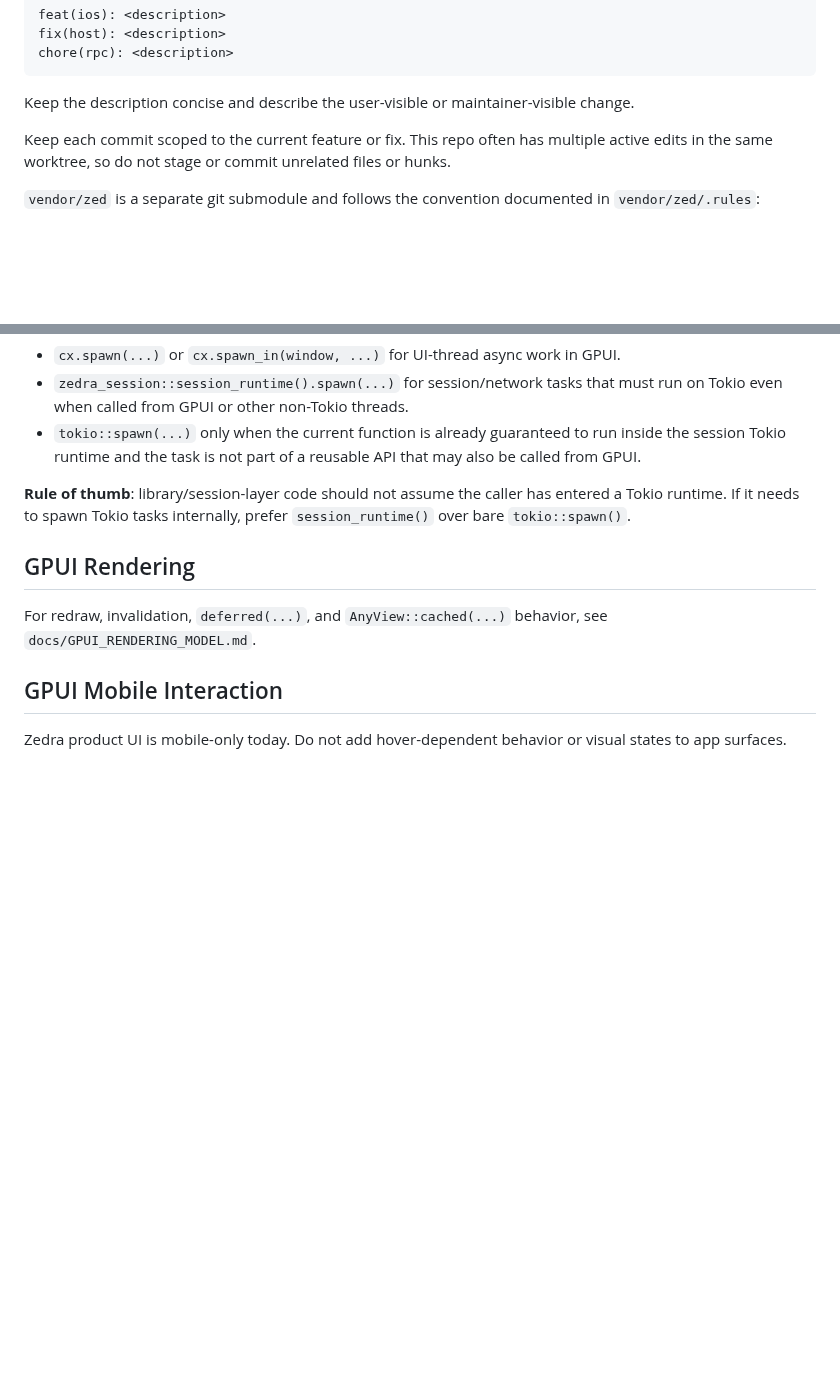
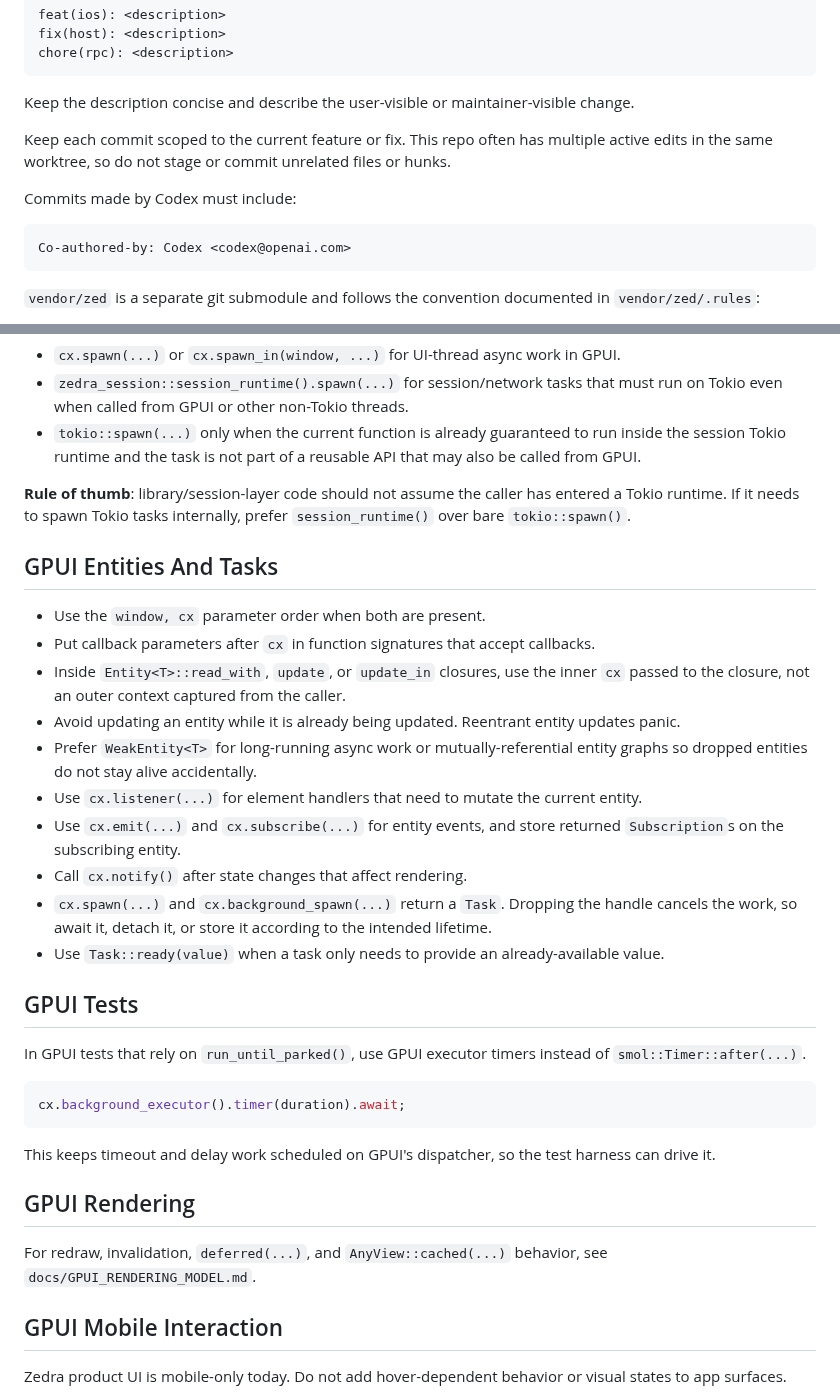
Before and after one commit to tanlethanh/zedra, a Markdown page: docs/CONVENTIONS.md, 2 parts joined by grey strips. GitHub-like rendering; blank space fills up the shorter version.

Commit message:
docs: update agent conventions
Co-authored-by: Codex <codex@openai.com>

````diff
--- a/docs/CONVENTIONS.md
+++ b/docs/CONVENTIONS.md
@@ -58,6 +79,12 @@ Keep the description concise and describe the user-visible or maintainer-visible
 
 Keep each commit scoped to the current feature or fix. This repo often has multiple active edits in the same worktree, so do not stage or commit unrelated files or hunks.
 
+Commits made by Codex must include:
+
+```text
+Co-authored-by: Codex <codex@openai.com>
+```
+
 `vendor/zed` is a separate git submodule and follows the convention documented in `vendor/zed/.rules`:
 
 - Clear, capitalized, imperative subject with no trailing punctuation.
@@ -100,6 +149,29 @@ Choose the executor based on which thread/context owns the work:
 - `tokio::spawn(...)` only when the current function is already guaranteed to run inside the session Tokio runtime and the task is not part of a reusable API that may also be called from GPUI.
 
 **Rule of thumb**: library/session-layer code should not assume the caller has entered a Tokio runtime. If it needs to spawn Tokio tasks internally, prefer `session_runtime()` over bare `tokio::spawn()`.
+
+## GPUI Entities And Tasks
+
+- Use the `window, cx` parameter order when both are present.
+- Put callback parameters after `cx` in function signatures that accept callbacks.
+- Inside `Entity<T>::read_with`, `update`, or `update_in` closures, use the inner `cx` passed to the closure, not an outer context captured from the caller.
+- Avoid updating an entity while it is already being updated. Reentrant entity updates panic.
+- Prefer `WeakEntity<T>` for long-running async work or mutually-referential entity graphs so dropped entities do not stay alive accidentally.
+- Use `cx.listener(...)` for element handlers that need to mutate the current entity.
+- Use `cx.emit(...)` and `cx.subscribe(...)` for entity events, and store returned `Subscription`s on the subscribing entity.
+- Call `cx.notify()` after state changes that affect rendering.
+- `cx.spawn(...)` and `cx.background_spawn(...)` return a `Task`. Dropping the handle cancels the work, so await it, detach it, or store it according to the intended lifetime.
+- Use `Task::ready(value)` when a task only needs to provide an already-available value.
+
+## GPUI Tests
+
+In GPUI tests that rely on `run_until_parked()`, use GPUI executor timers instead of `smol::Timer::after(...)`.
+
+```rust
+cx.background_executor().timer(duration).await;
+```
+
+This keeps timeout and delay work scheduled on GPUI's dispatcher, so the test harness can drive it.
 
 ## GPUI Rendering
 
````
Also changed, not shown: other parts of docs/CONVENTIONS.md (+43 -0 lines), AGENTS.md (+12 -1 lines).
